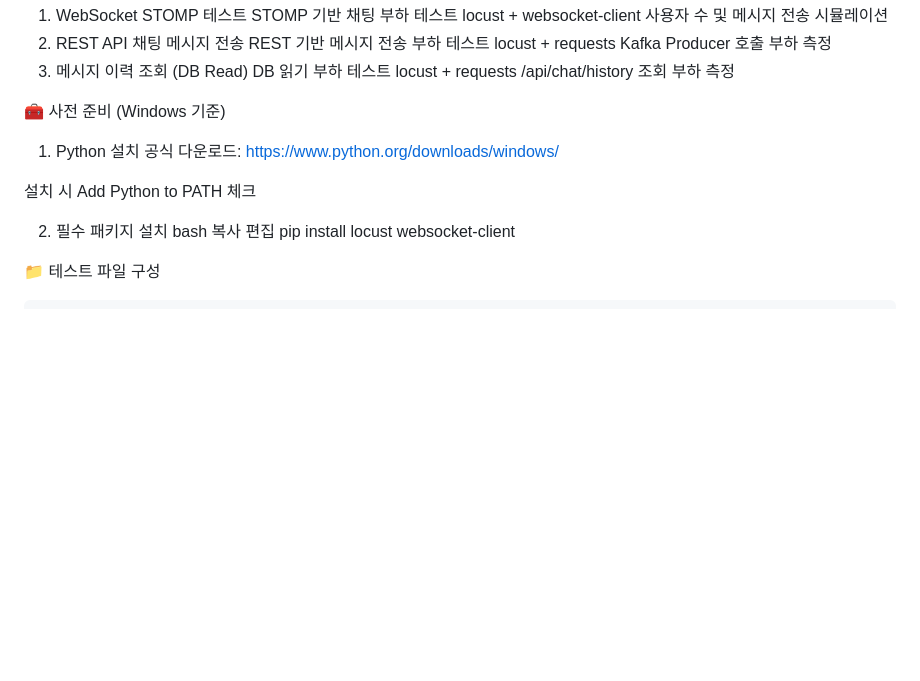
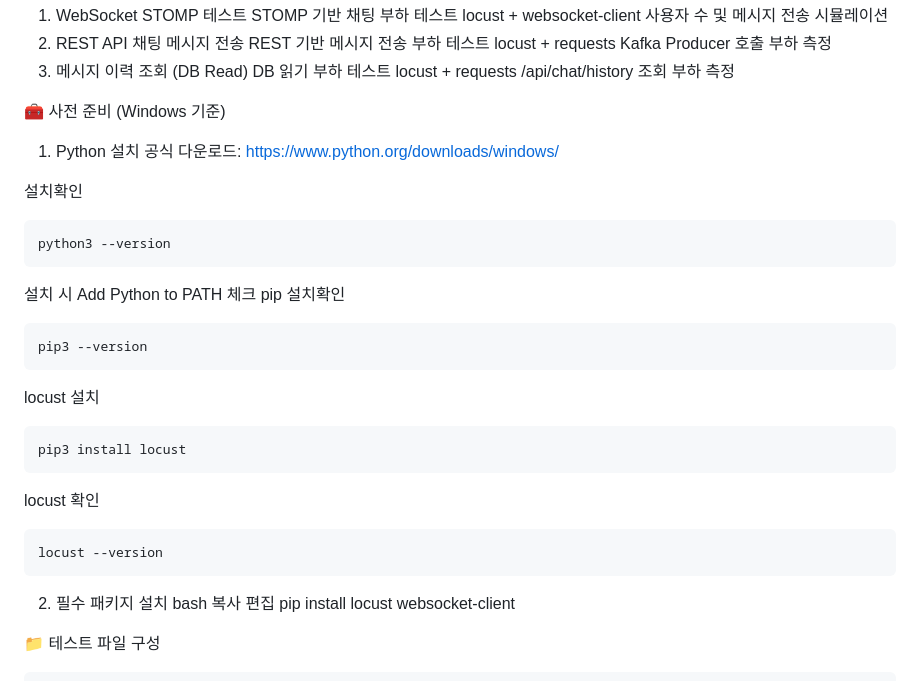
Before and after one commit to Kimjongwon1/Kafka, a Markdown page: README.md, the part around the change. Rendered like a GitHub page; blank space fills up the shorter version.

````diff
--- a/README.md
+++ b/README.md
@@ -121,7 +121,23 @@ Kafka 기반 채팅 프로젝트에 대해 3가지 부하 테스트 시나리오
 1. Python 설치
 공식 다운로드: https://www.python.org/downloads/windows/
 
+설치확인
+```
+python3 --version
+```
 설치 시 Add Python to PATH 체크
+pip 설치확인
+```
+pip3 --version
+```
+locust 설치
+```
+pip3 install locust
+```
+locust 확인
+```
+locust --version
+```
 
 2. 필수 패키지 설치
 bash
````
